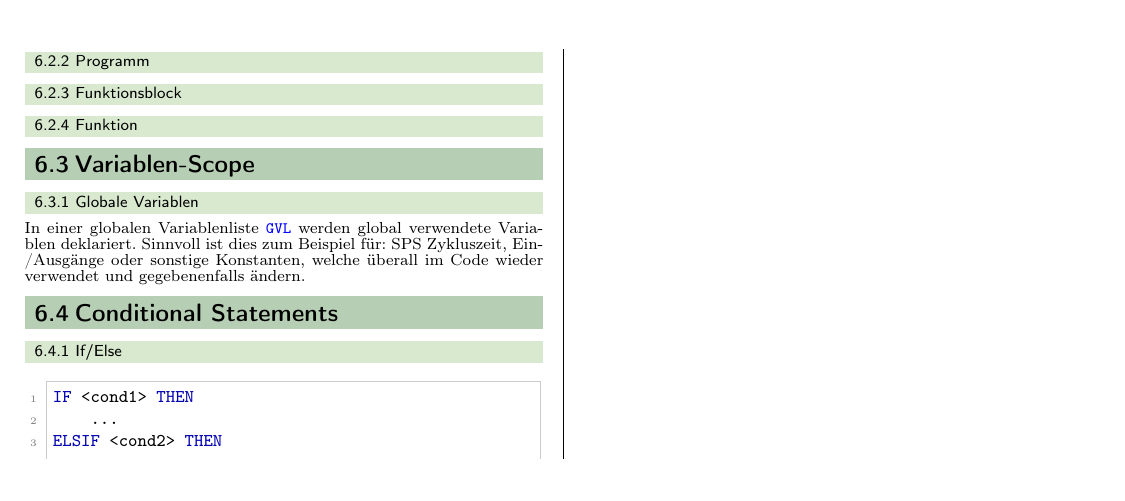
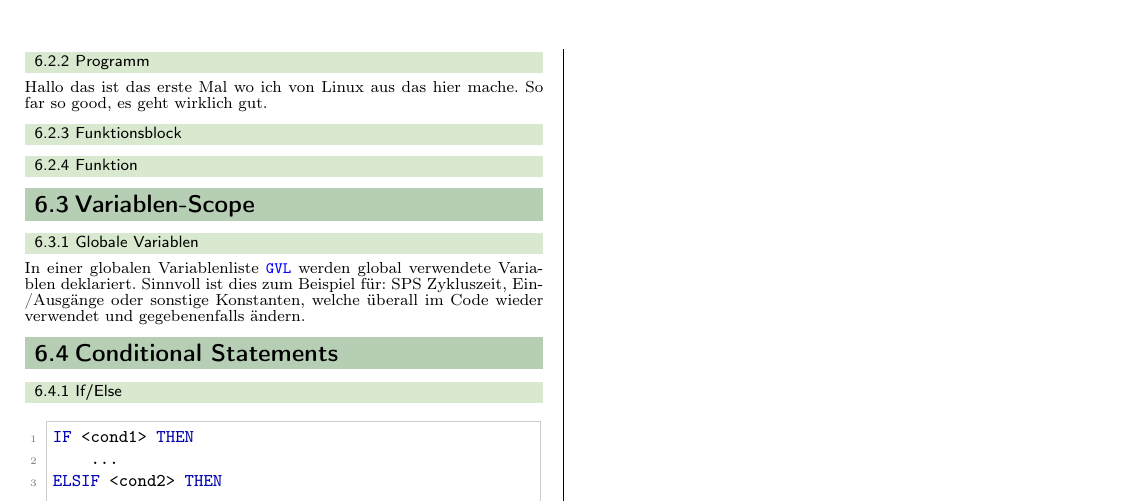
Before and after one commit to riccomat/IAUT_ZF, a LaTeX document (0-main.tex, which reads ZF.tex): part of page 4 of 4, cut so that both start at the same text. Compiled offline with pdfLaTeX.

Commit message:
more testing

```diff
--- a/ZF.tex
+++ b/ZF.tex
@@ -173,6 +173,7 @@ END_IF
 \textnormal{Über DUT können benutzerdefinierte Datentypen angelegt werden. Die relevanten sind \mintinline{ST}{STRUCT} und \mintinline{ST}{ENUM}. Durch diese Typen kann ein Programm bedeutend lesbarer gestaltet werden.}
 
 \subsection{Programm}
+\textnormal{Hallo das ist das erste Mal wo ich von Linux aus das hier mache. So far so good, es geht wirklich gut.}
 
 \subsection{Funktionsblock}
 
```
Also changed, not shown: 0-main.pdf, 1 other file.
